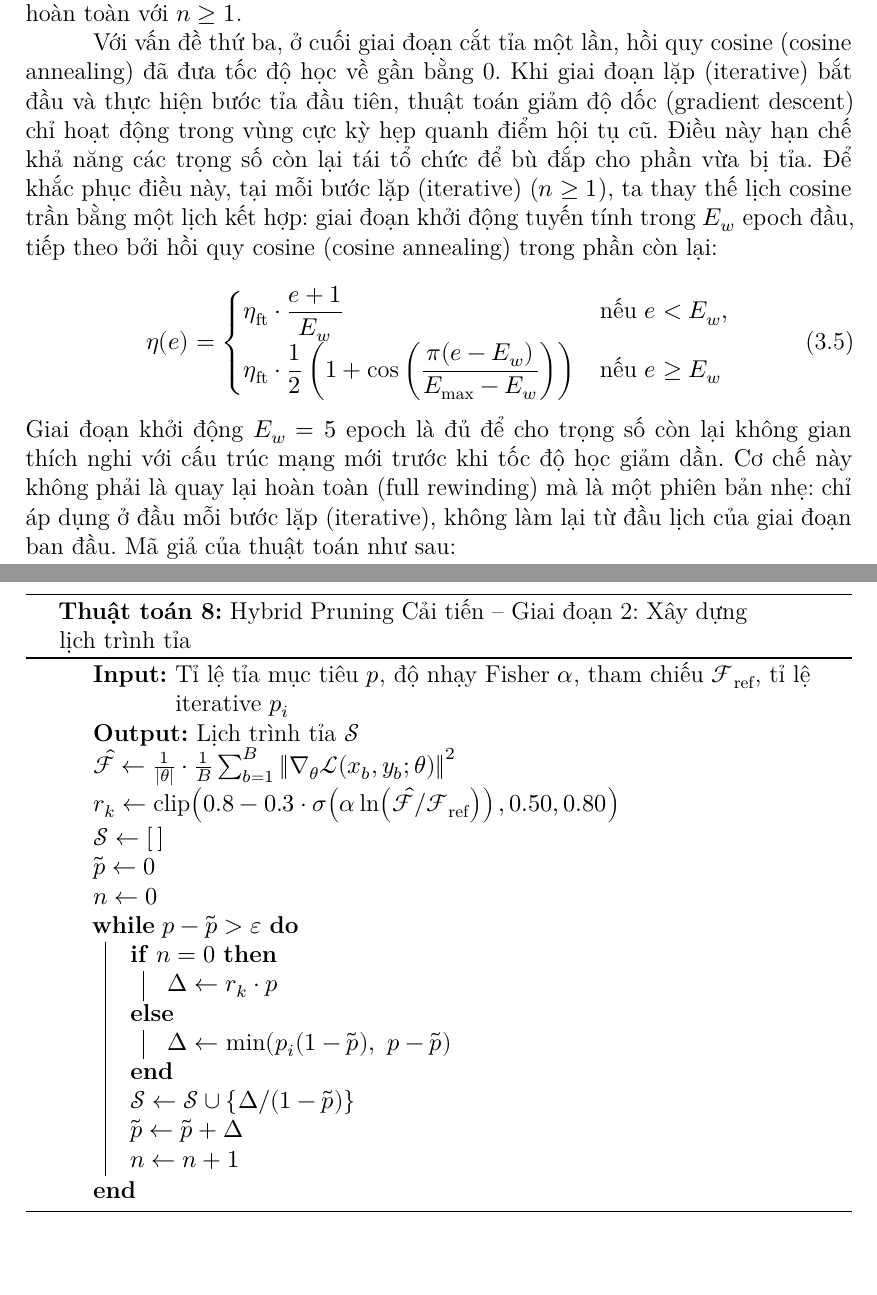
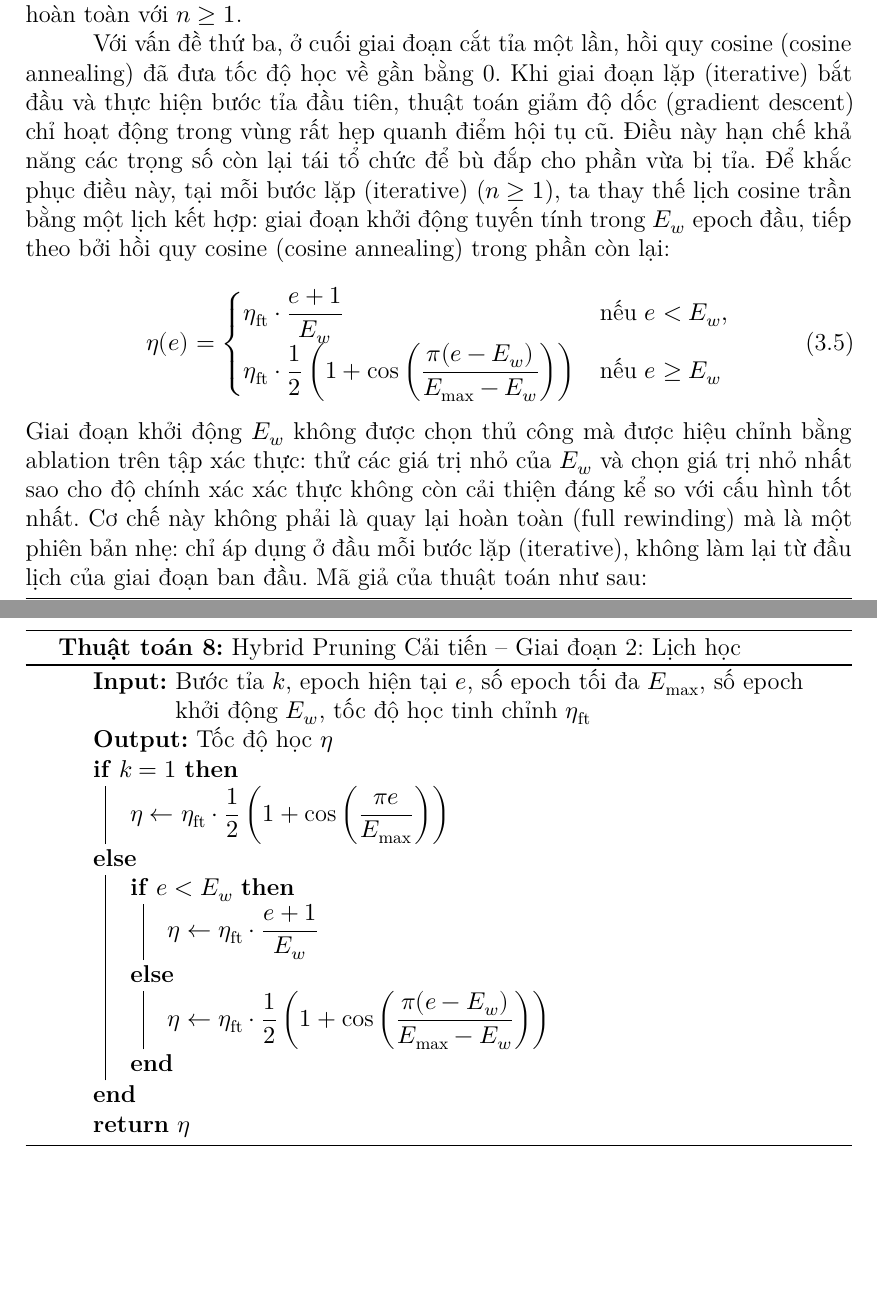
Before and after one commit to TruongQuocAnh76/lth_thesis, a LaTeX thesis (Khoá_luận_tốt_nghiệp/Bao_cao_TLKH.tex, which reads Khoá_luận_tốt_nghiệp/chapters/contribution.tex): two parts of pages 29 and 30 of 47, joined at a grey line, cut so that both start at the same text. Compiled offline with XeLaTeX; a missing font is replaced by an installed copy or a similar font.

Commit message:
fix thesis

```diff
--- a/Khoá_luận_tốt_nghiệp/chapters/contribution.tex
+++ b/Khoá_luận_tốt_nghiệp/chapters/contribution.tex
@@ -55,7 +55,7 @@
             Sau khi giai đoạn cắt tỉa một lần kết thúc, mạng đã khôi phục hiệu năng gần với mạng giáo viên (teacher). Tiếp tục dùng KD trong giai đoạn hình học (geometric) sẽ kìm hãm các điều chỉnh trọng số nhỏ mà cắt tỉa hình học (geometric pruning) cần thực hiện --- giáo viên (teacher) đã không còn là mục tiêu phù hợp vì cấu trúc mạng đã khác. Do đó, $\mathcal{L}_\text{KD}$ chỉ được dùng khi $n = 0$ (bước cắt tỉa một lần), và bị tắt hoàn toàn với $n \geq 1$.
 
 
-            Với vấn đề thứ ba, ở cuối giai đoạn cắt tỉa một lần, hồi quy cosine (cosine annealing) đã đưa \gls{learning_rate} về gần bằng 0. Khi giai đoạn lặp (iterative) bắt đầu và thực hiện bước tỉa đầu tiên, thuật toán giảm độ dốc (gradient descent) chỉ hoạt động trong vùng cực kỳ hẹp quanh điểm hội tụ cũ. Điều này hạn chế khả năng các trọng số còn lại tái tổ chức để bù đắp cho phần vừa bị tỉa.
+            Với vấn đề thứ ba, ở cuối giai đoạn cắt tỉa một lần, hồi quy cosine (cosine annealing) đã đưa \gls{learning_rate} về gần bằng 0. Khi giai đoạn lặp (iterative) bắt đầu và thực hiện bước tỉa đầu tiên, thuật toán giảm độ dốc (gradient descent) chỉ hoạt động trong vùng rất hẹp quanh điểm hội tụ cũ. Điều này hạn chế khả năng các trọng số còn lại tái tổ chức để bù đắp cho phần vừa bị tỉa.
             Để khắc phục điều này, tại mỗi bước lặp (iterative) ($n \geq 1$), ta thay thế lịch cosine trần bằng một lịch kết hợp: giai đoạn khởi động tuyến tính trong $E_w$ epoch đầu, tiếp theo bởi hồi quy cosine (cosine annealing) trong phần còn lại:
 
             \begin{equation}
@@ -66,7 +66,7 @@
                 \end{cases}
                 \label{eq:lr_warmup}
             \end{equation}
-            Giai đoạn khởi động $E_w = 5$ epoch là đủ để cho trọng số còn lại không gian thích nghi với cấu trúc mạng mới trước khi \gls{learning_rate} giảm dần. Cơ chế này không phải là quay lại hoàn toàn (full rewinding) mà là một phiên bản nhẹ: chỉ áp dụng ở đầu mỗi bước lặp (iterative), không làm lại từ đầu lịch của giai đoạn ban đầu.
+            Giai đoạn khởi động $E_w$ không được chọn thủ công mà được hiệu chỉnh bằng ablation trên tập xác thực: thử các giá trị nhỏ của $E_w$ và chọn giá trị nhỏ nhất sao cho độ chính xác xác thực không còn cải thiện đáng kể so với cấu hình tốt nhất. Cơ chế này không phải là quay lại hoàn toàn (full rewinding) mà là một phiên bản nhẹ: chỉ áp dụng ở đầu mỗi bước lặp (iterative), không làm lại từ đầu lịch của giai đoạn ban đầu.
             Mã giả của thuật toán như sau:
 
 \begin{algorithm}[H]
@@ -76,40 +76,13 @@
     \SetAlgoLined
 
     \KwIn{Mạng $\mathcal{M}$, dữ liệu $\mathcal{D}$, \gls{learning_rate} $\eta_0$}
-\KwOut{Bản sao lưu (snapshot) giáo viên (teacher) $\theta_0$}
+    \KwOut{Bản sao lưu (snapshot) giáo viên (teacher) $\theta_0$}
 
     Huấn luyện $\mathcal{M}$ đến hội tụ với \gls{learning_rate} $\eta_0$\;
     $\theta_0 \leftarrow \mathcal{M}$\tcp{lưu bản sao lưu (snapshot) giáo viên (teacher)}
 \end{algorithm}
 
-\begin{algorithm}[H]
-    \caption{Hybrid Pruning Cải tiến -- Giai đoạn 2: Xây dựng lịch trình tỉa}
-    \label{alg:hybrid_improved_phase2}
-    \DontPrintSemicolon
-    \SetAlgoLined
-
-    \KwIn{Tỉ lệ tỉa mục tiêu $p$, độ nhạy Fisher $\alpha$, tham chiếu $\mathcal{F}_{\text{ref}}$, tỉ lệ iterative $p_i$}
-    \KwOut{Lịch trình tỉa $\mathcal{S}$}
-
-    $\hat{\mathcal{F}} \leftarrow \frac{1}{|\theta|}\cdot \frac{1}{B}\sum_{b=1}^{B}\left\lVert \nabla_\theta \mathcal{L}(x_b, y_b;\theta)\right\rVert^2$\;
-    $r_k \leftarrow \operatorname{clip}\!\left(0.8 - 0.3 \cdot \sigma\!\left(\alpha \ln\!\left(\hat{\mathcal{F}} / \mathcal{F}_{\text{ref}}\right)\right), 0.50, 0.80\right)$\;
-
-    $\mathcal{S} \leftarrow [\,]$\;
-    $\tilde{p} \leftarrow 0$\;
-    $n \leftarrow 0$\;
-
-    \While{$p - \tilde{p} > \varepsilon$}{
-        \eIf{$n = 0$}{
-            $\Delta \leftarrow r_k \cdot p$\;
-        }{
-            $\Delta \leftarrow \min(p_i(1-\tilde{p}),\ p-\tilde{p})$\;
-        }
-        $\mathcal{S} \leftarrow \mathcal{S} \cup \left\{ \Delta / (1-\tilde{p}) \right\}$\;
-        $\tilde{p} \leftarrow \tilde{p} + \Delta$\;
-        $n \leftarrow n + 1$\;
-    }
-
-\end{algorithm}
+\begin{algorithm}[H] \caption{Hybrid Pruning Cải tiến -- Giai đoạn 2: Lịch học} \label{alg:hybrid_improved_lr_schedule} \DontPrintSemicolon \SetAlgoLined \KwIn{Bước tỉa $k$, epoch hiện tại $e$, số epoch tối đa $E_{\max}$, số epoch khởi động $E_w$, tốc độ học tinh chỉnh $\eta_{\mathrm{ft}}$} \KwOut{Tốc độ học $\eta$} \eIf{$k = 1$}{ $\eta \leftarrow \eta_{\mathrm{ft}} \cdot \dfrac{1}{2} \left( 1 + \cos\left( \dfrac{\pi e}{E_{\max}} \right) \right)$\; }{ \eIf{$e < E_w$}{ $\eta \leftarrow \eta_{\mathrm{ft}} \cdot \dfrac{e+1}{E_w}$\; }{ $\eta \leftarrow \eta_{\mathrm{ft}} \cdot \dfrac{1}{2} \left( 1 + \cos\left( \dfrac{\pi(e-E_w)}{E_{\max}-E_w} \right) \right)$\; } } \Return{$\eta$}\; \end{algorithm}
 
 \begin{algorithm}[H]
     \caption{Hybrid Pruning Cải tiến -- Giai đoạn 3: Tỉa và tinh chỉnh}
```
Also changed, not shown: Khoá_luận_tốt_nghiệp/chapters/introduction.tex (+1 -1 lines), Khoá_luận_tốt_nghiệp/refs.bib (+15 -5 lines), Khoá_luận_tốt_nghiệp/chapters/contribution.tex (15 more changed lines), 1 other file.
